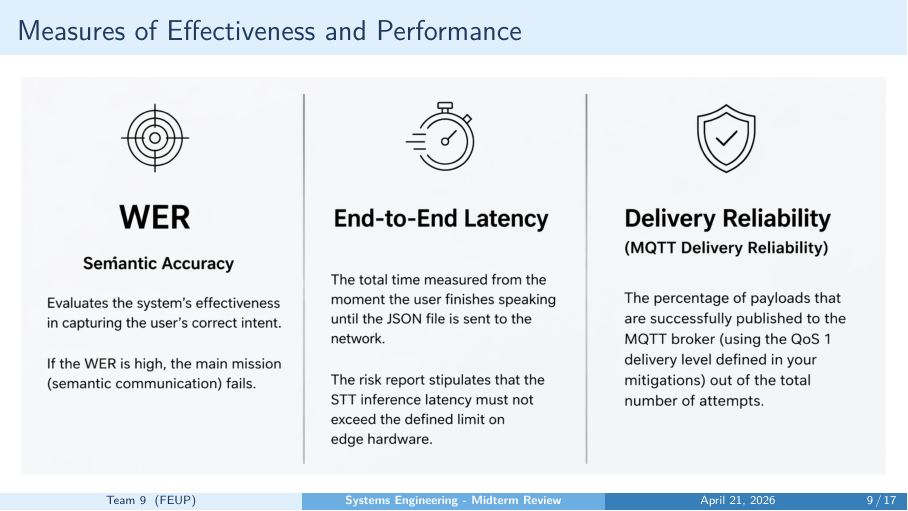
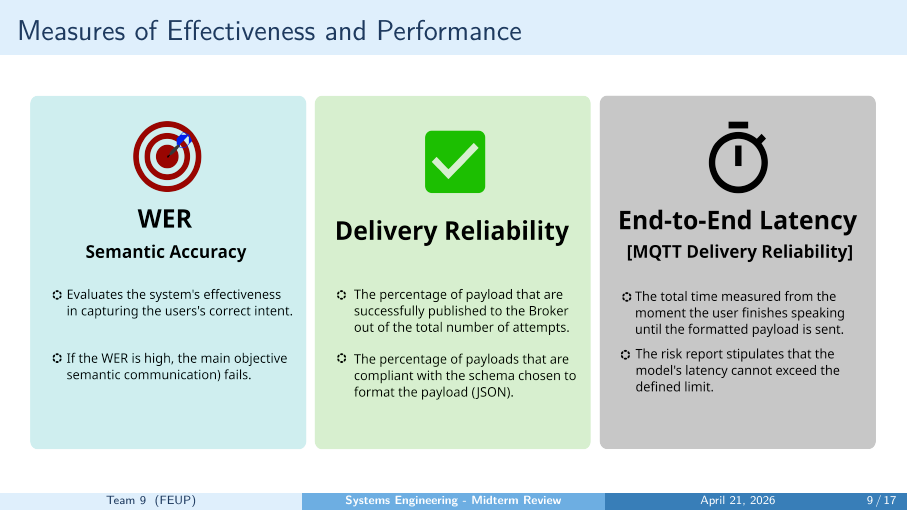
Before and after one commit to M1G039/esist-semantic-transmitter, LaTeX slides (docs/midterm_review.tex): page 9 of 17. Compiled offline with pdfLaTeX.

```diff
--- a/docs/midterm_review.tex
+++ b/docs/midterm_review.tex
@@ -182,7 +182,7 @@
 %    \item Representative \textbf{measures of performance} are end-to-end transcription latency, standardized payload publication, visible delivery-state feedback, and measurable bandwidth reduction versus raw audio transmission \cite{deliverable1_2026,marketsurvey2026}.
 %    \item Representative \textbf{technical performance measures} are STT accuracy indicators such as Word Error Rate, broker delivery reliability, and processing responsiveness on available local hardware \cite{sebok2025,marketsurvey2026,systemconcept2026}.
 %\end{itemize}
-\vspace{-30pt}
+\vspace{-15pt}
 \begin{figure}[H]
 	\centering
 	\includegraphics[width=\textwidth]{midterm-pres-images/moe-mop.png}
```
Also changed, not shown: docs/midterm-pres-images/moe-mop.png, docs/midterm_review.pdf (added).
